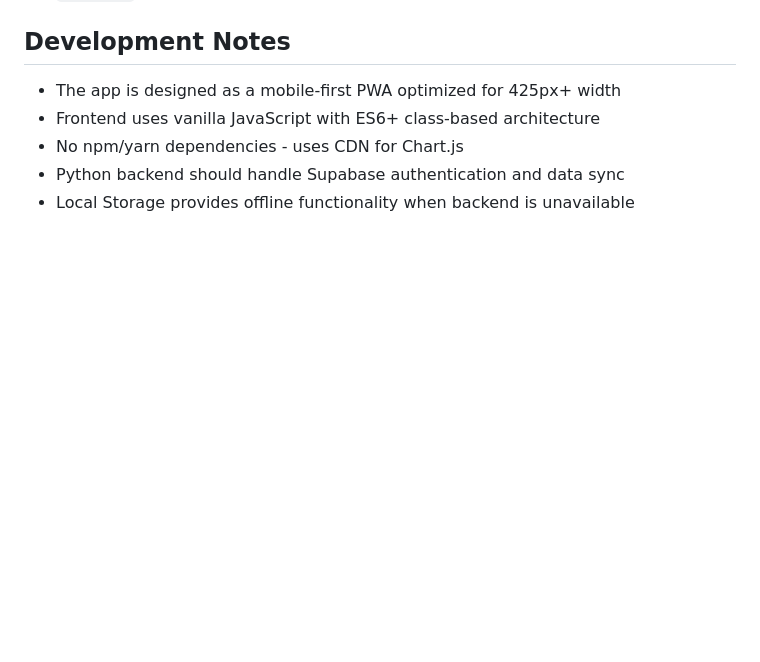
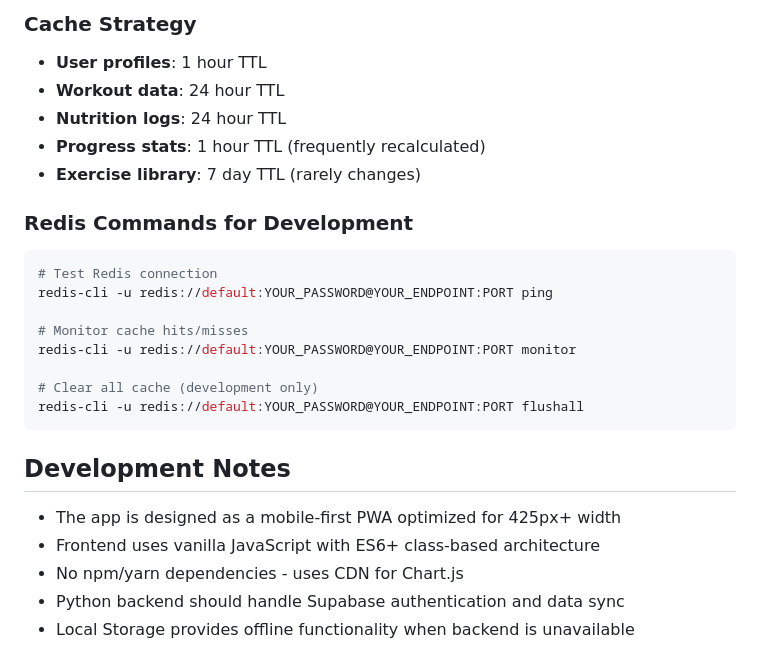
Before and after one commit to fmckie/bulk_app, a Markdown page: CLAUDE.md, the part around one of its changes. GitHub-like rendering; blank space fills up the shorter version.

````diff
--- a/CLAUDE.md
+++ b/CLAUDE.md
@@ -135,3 +202,22 @@ The application uses Supabase with tables for:
+### Cache Strategy
+- **User profiles**: 1 hour TTL
+- **Workout data**: 24 hour TTL
+- **Nutrition logs**: 24 hour TTL
+- **Progress stats**: 1 hour TTL (frequently recalculated)
+- **Exercise library**: 7 day TTL (rarely changes)
+
+### Redis Commands for Development
+```bash
+# Test Redis connection
+redis-cli -u redis://default:YOUR_PASSWORD@YOUR_ENDPOINT:PORT ping
+
+# Monitor cache hits/misses
+redis-cli -u redis://default:YOUR_PASSWORD@YOUR_ENDPOINT:PORT monitor
+
+# Clear all cache (development only)
+redis-cli -u redis://default:YOUR_PASSWORD@YOUR_ENDPOINT:PORT flushall
+```
+
 ## Development Notes
 
 - The app is designed as a mobile-first PWA optimized for 425px+ width
````
Also changed, not shown: other parts of CLAUDE.md (+67 -0 lines).
